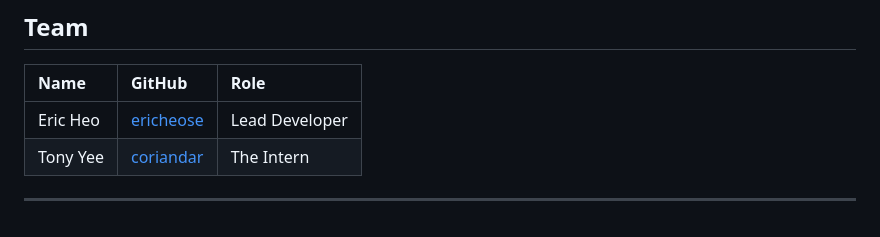
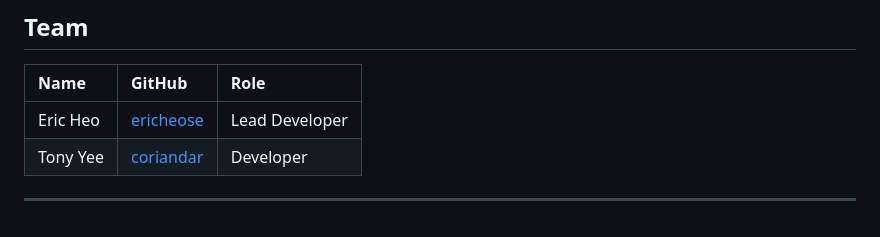
Before and after one commit to ericheose/feedbackApp, a Markdown page: README.md, the part around the change. Rendered like a GitHub page.

```diff
--- a/README.md
+++ b/README.md
@@ -78,7 +78,7 @@ The documentation is divided into several sections, the order is recommended:
 | Name     | GitHub           | Role           |
 |:---------|:-----------------|:---------------|
 | Eric Heo | [ericheose][3.1] | Lead Developer |
-| Tony Yee | [coriandar][3.2] | The Intern     |
+| Tony Yee | [coriandar][3.2] | Developer     |
 
 [3.1]: <https://github.com/ericheose>
 [3.2]: <https://github.com/coriandar>
```
